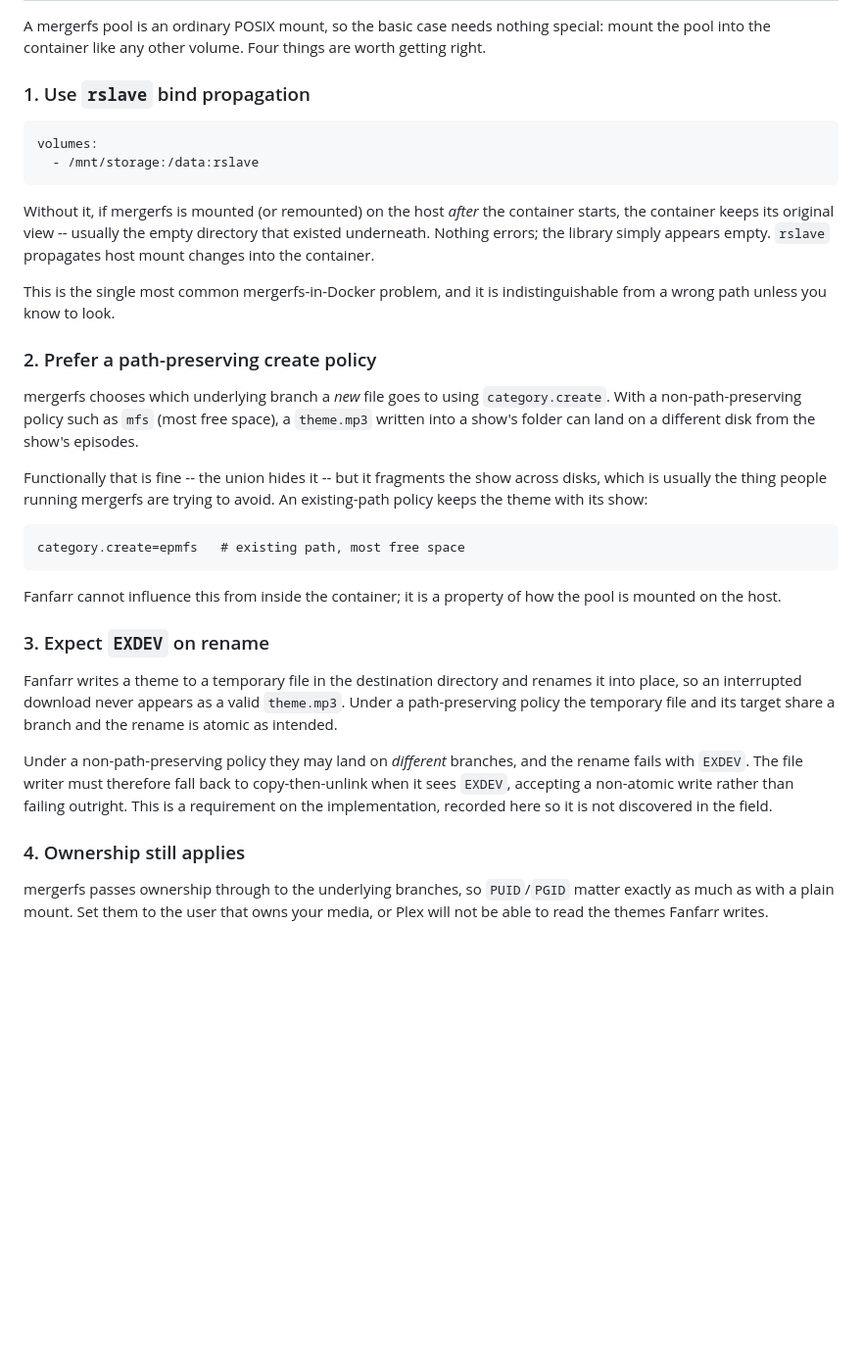
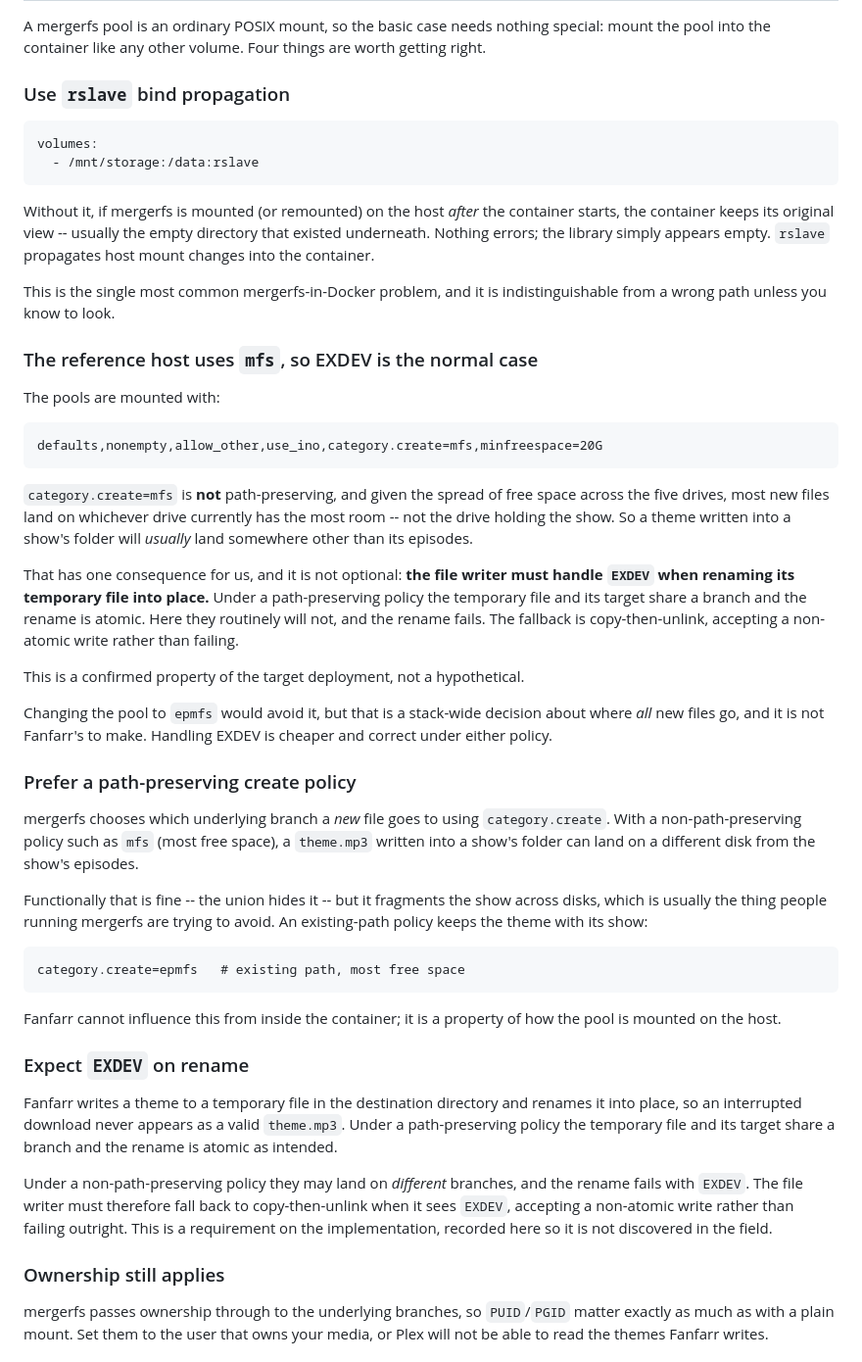
Before and after one commit to dyonng/fanfarr, a Markdown page: docs/deployment.md, the part around the change. Shown at 98% size. Drawn GitHub-style; blank space fills up the shorter version.

Commit message:
docs: record that the reference pools use a non-path-preserving policy
The pools are mounted with category.create=mfs and minfreespace=20G. Given how
free space is distributed across the five drives, new files land on whichever
has the most room rather than the one holding the show, so a theme written into
a show's folder will usually end up on a different drive from its episodes.

This promotes the file writer's EXDEV fallback from a precaution to a
requirement: the temporary file and its target routinely will not share a
branch, so the rename fails and copy-then-unlink is the only path that works.
Recorded as a confirmed property of the deployment rather than a possibility.

Co-Authored-By: Claude Opus 5 <noreply@anthropic.com>
Claude-Session: https://claude.ai/code/session_01QA11tgzPLC9hyS5JSnm4U5

````diff
--- a/docs/deployment.md
+++ b/docs/deployment.md
@@ -101,7 +101,7 @@ A mergerfs pool is an ordinary POSIX mount, so the basic case needs nothing
 special: mount the pool into the container like any other volume. Four things
 are worth getting right.
 
-### 1. Use `rslave` bind propagation
+### Use `rslave` bind propagation
 
 ```yaml
 volumes:
@@ -116,7 +116,32 @@ empty. `rslave` propagates host mount changes into the container.
 This is the single most common mergerfs-in-Docker problem, and it is
 indistinguishable from a wrong path unless you know to look.
 
-### 2. Prefer a path-preserving create policy
+### The reference host uses `mfs`, so EXDEV is the normal case
+
+The pools are mounted with:
+
+```
+defaults,nonempty,allow_other,use_ino,category.create=mfs,minfreespace=20G
+```
+
+`category.create=mfs` is **not** path-preserving, and given the spread of free
+space across the five drives, most new files land on whichever drive currently
+has the most room -- not the drive holding the show. So a theme written into a
+show's folder will *usually* land somewhere other than its episodes.
+
+That has one consequence for us, and it is not optional: **the file writer must
+handle `EXDEV` when renaming its temporary file into place.** Under a
+path-preserving policy the temporary file and its target share a branch and the
+rename is atomic. Here they routinely will not, and the rename fails. The
+fallback is copy-then-unlink, accepting a non-atomic write rather than failing.
+
+This is a confirmed property of the target deployment, not a hypothetical.
+
+Changing the pool to `epmfs` would avoid it, but that is a stack-wide decision
+about where *all* new files go, and it is not Fanfarr's to make. Handling EXDEV
+is cheaper and correct under either policy.
+
+### Prefer a path-preserving create policy
 
 mergerfs chooses which underlying branch a *new* file goes to using
 `category.create`. With a non-path-preserving policy such as `mfs` (most free
@@ -134,7 +159,7 @@ category.create=epmfs   # existing path, most free space
 Fanfarr cannot influence this from inside the container; it is a property of
 how the pool is mounted on the host.
 
-### 3. Expect `EXDEV` on rename
+### Expect `EXDEV` on rename
 
 Fanfarr writes a theme to a temporary file in the destination directory and
 renames it into place, so an interrupted download never appears as a valid
@@ -147,7 +172,7 @@ copy-then-unlink when it sees `EXDEV`, accepting a non-atomic write rather than
 failing outright. This is a requirement on the implementation, recorded here so
 it is not discovered in the field.
 
-### 4. Ownership still applies
+### Ownership still applies
 
 mergerfs passes ownership through to the underlying branches, so `PUID`/`PGID`
 matter exactly as much as with a plain mount. Set them to the user that owns
````
